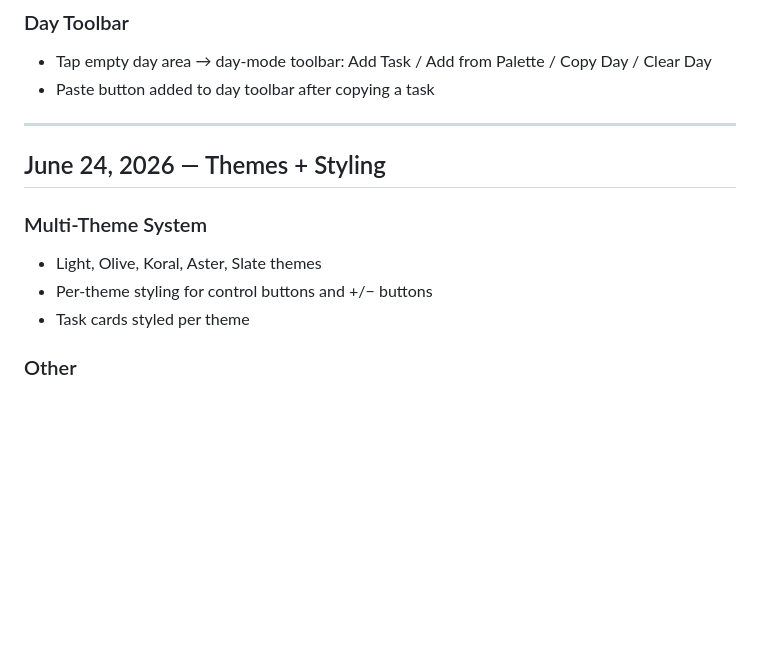
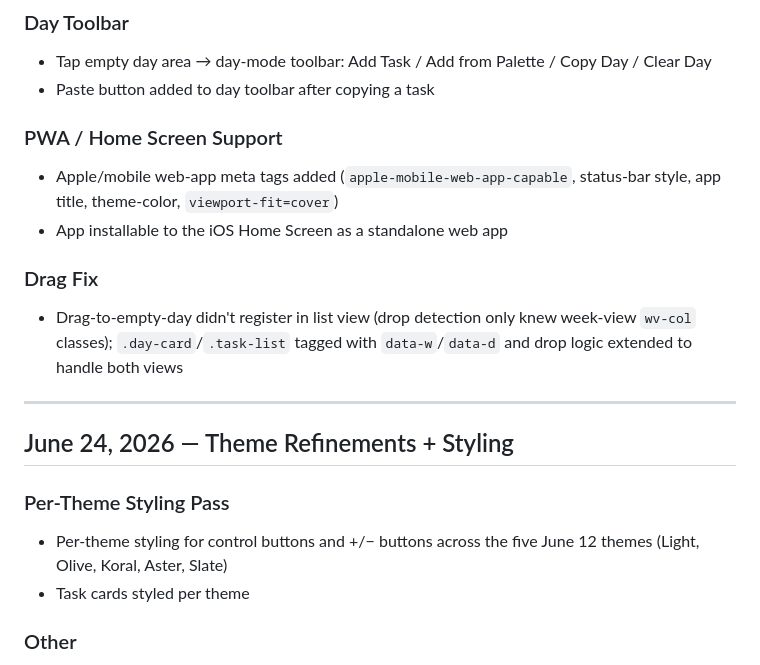
Before and after one commit to FiniteGambino/FiniteGambino.github.io, a Markdown page: CHANGELOG.md, the part around one of its changes. GitHub-like rendering; blank space fills up the shorter version.

```diff
--- a/CHANGELOG.md
+++ b/CHANGELOG.md
@@ -104,13 +132,19 @@ Vercel serverless backend (`schedule-backend-sigma.vercel.app`) for Google OAuth
 - Tap empty day area → day-mode toolbar: Add Task / Add from Palette / Copy Day / Clear Day
 - Paste button added to day toolbar after copying a task
 
+### PWA / Home Screen Support
+- Apple/mobile web-app meta tags added (`apple-mobile-web-app-capable`, status-bar style, app title, theme-color, `viewport-fit=cover`)
+- App installable to the iOS Home Screen as a standalone web app
+
+### Drag Fix
+- Drag-to-empty-day didn't register in list view (drop detection only knew week-view `wv-col` classes); `.day-card`/`.task-list` tagged with `data-w`/`data-d` and drop logic extended to handle both views
+
 ---
 
-## June 24, 2026 — Themes + Styling
+## June 24, 2026 — Theme Refinements + Styling
 
-### Multi-Theme System
-- Light, Olive, Koral, Aster, Slate themes
-- Per-theme styling for control buttons and +/− buttons
+### Per-Theme Styling Pass
+- Per-theme styling for control buttons and +/− buttons across the five June 12 themes (Light, Olive, Koral, Aster, Slate)
 - Task cards styled per theme
 
 ### Other
```
Also changed, not shown: other parts of CHANGELOG.md (+28 -0 lines).
